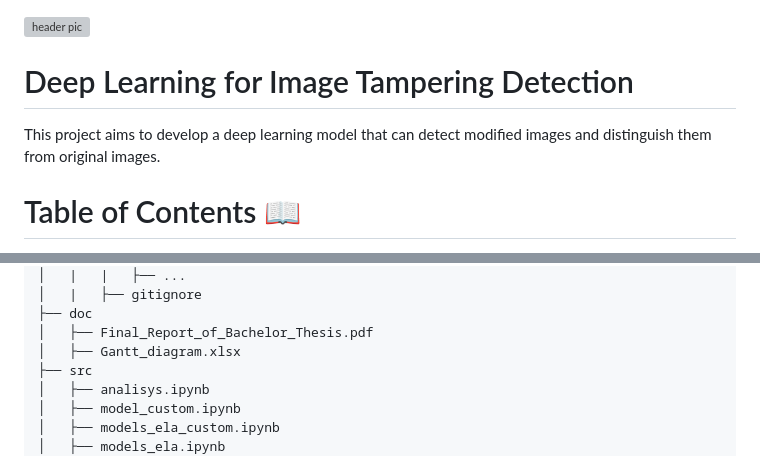
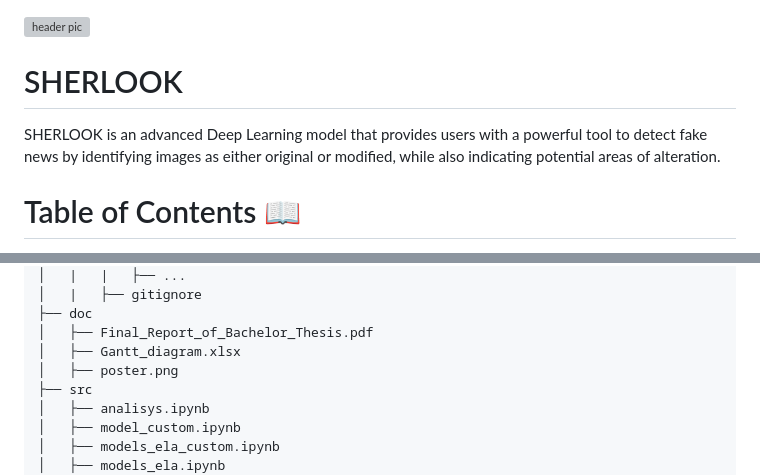
Before and after one commit to migueldemollet/Sherlook, a Markdown page: README.md, 2 parts joined by grey strips. Rendered like a GitHub page; grey boxes are pictures that could not be loaded.

```diff
--- a/README.md
+++ b/README.md
@@ -1,8 +1,8 @@
 <img src="https://github.com/migueldemollet/real-or-fake-image-machine-learning/blob/main/resource/sherlook-logo.png" align="right" width="300" alt="header pic"/>
 
 
-# Deep Learning for Image Tampering Detection
-This project aims to develop a deep learning model that can detect modified images and distinguish them from original images.
+# SHERLOOK
+SHERLOOK is an advanced Deep Learning model that provides users with a powerful tool to detect fake news by identifying images as either original or modified, while also indicating potential areas of alteration.
 
 # Table of Contents 📖
    * [What is this?](#what-is-this-🤔)
@@ -144,6 +144,7 @@ All the code is located in the src folder. The dataset is located in the dataset
 ├── doc
 │   ├── Final_Report_of_Bachelor_Thesis.pdf
 │   ├── Gantt_diagram.xlsx
+│   ├── poster.png
 ├── src
 │   ├── analisys.ipynb
 │   ├── model_custom.ipynb
```
